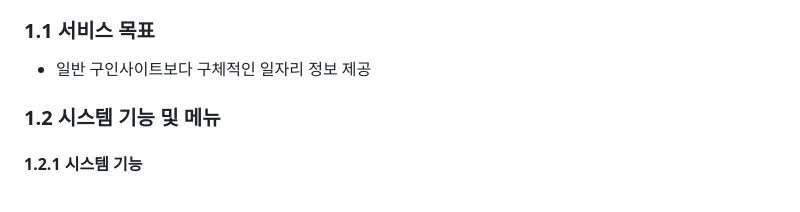
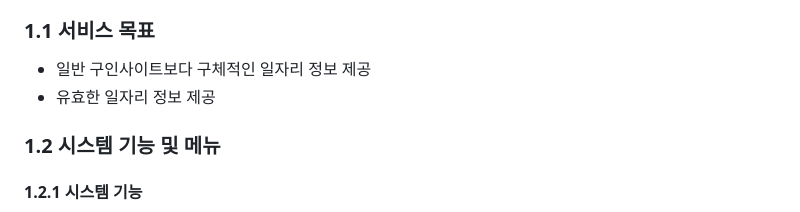
Before and after one commit to northeast23/jobs, a Markdown page: README.md, the part around the change. Drawn GitHub-style.

```diff
--- a/README.md
+++ b/README.md
@@ -5,6 +5,7 @@ Django 관련 구인정보 제공
 
 ### 1.1 서비스 목표
 -  일반 구인사이트보다 구체적인 일자리 정보 제공
+-  유효한 일자리 정보 제공
 
 ### 1.2 시스템 기능 및 메뉴
 #### 1.2.1 시스템 기능
```
